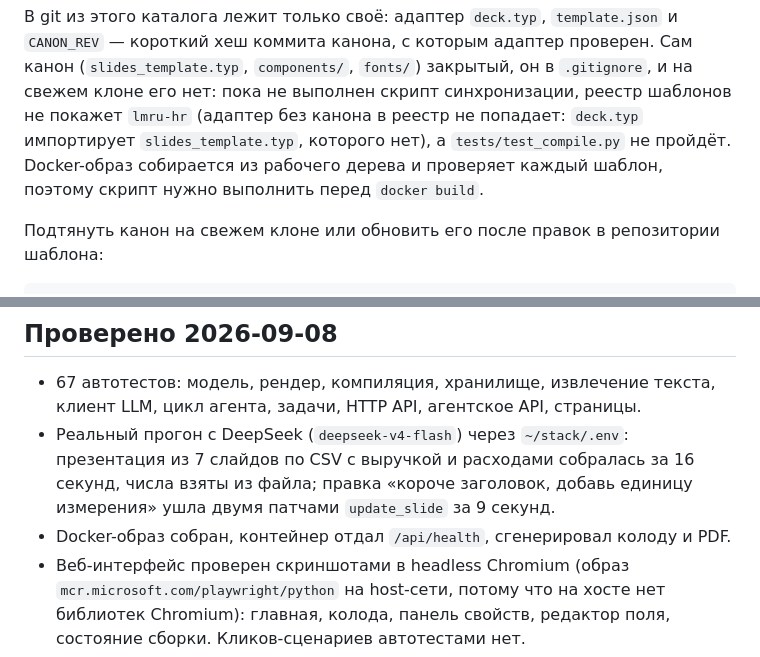
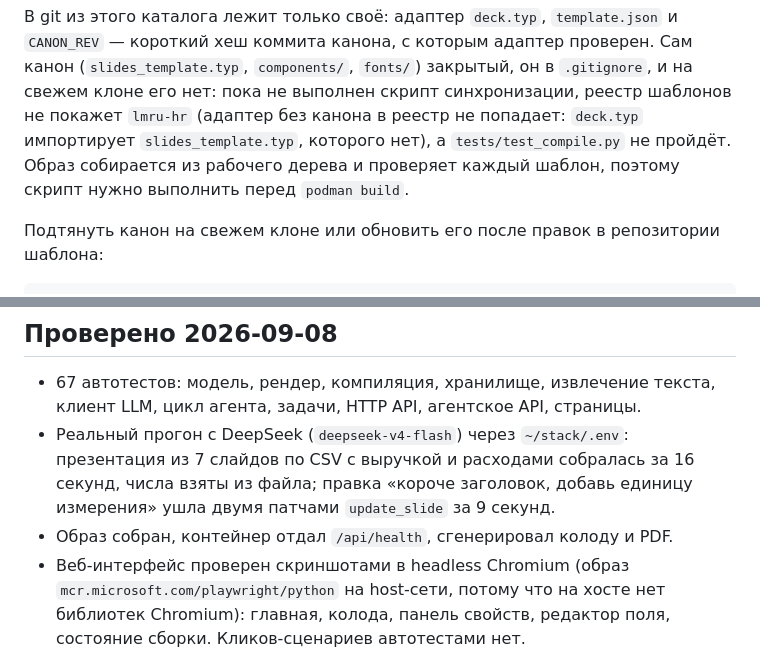
Before and after one commit to Vitvitsky/typst-deck, a Markdown page: README.md, 2 parts joined by grey strips. Drawn GitHub-style.

```diff
--- a/README.md
+++ b/README.md
@@ -200,9 +203,9 @@ GET  /api/agent/decks/{deck_id}
 `.gitignore`, и на свежем клоне его нет: пока не выполнен скрипт синхронизации,
 реестр шаблонов не покажет `lmru-hr` (адаптер без канона в реестр не попадает:
 `deck.typ` импортирует `slides_template.typ`, которого нет), а
-`tests/test_compile.py` не пройдёт. Docker-образ
+`tests/test_compile.py` не пройдёт. Образ
 собирается из рабочего дерева и проверяет каждый шаблон, поэтому скрипт
-нужно выполнить перед `docker build`.
+нужно выполнить перед `podman build`.
 
 Подтянуть канон на свежем клоне или обновить его после правок в репозитории
 шаблона:
@@ -249,8 +252,7 @@ height: 100%, fit: "contain"`, контейнер задаёт шаблон; `da
   презентация из 7 слайдов по CSV с выручкой и расходами собралась за
   16 секунд, числа взяты из файла; правка «короче заголовок, добавь единицу
   измерения» ушла двумя патчами `update_slide` за 9 секунд.
-- Docker-образ собран, контейнер отдал `/api/health`, сгенерировал колоду
-  и PDF.
+- Образ собран, контейнер отдал `/api/health`, сгенерировал колоду и PDF.
 - Веб-интерфейс проверен скриншотами в headless Chromium (образ
   `mcr.microsoft.com/playwright/python` на host-сети, потому что на хосте
   нет библиотек Chromium): главная, колода, панель свойств, редактор поля,
```
Also changed, not shown: other parts of README.md (+13 -7 lines).
